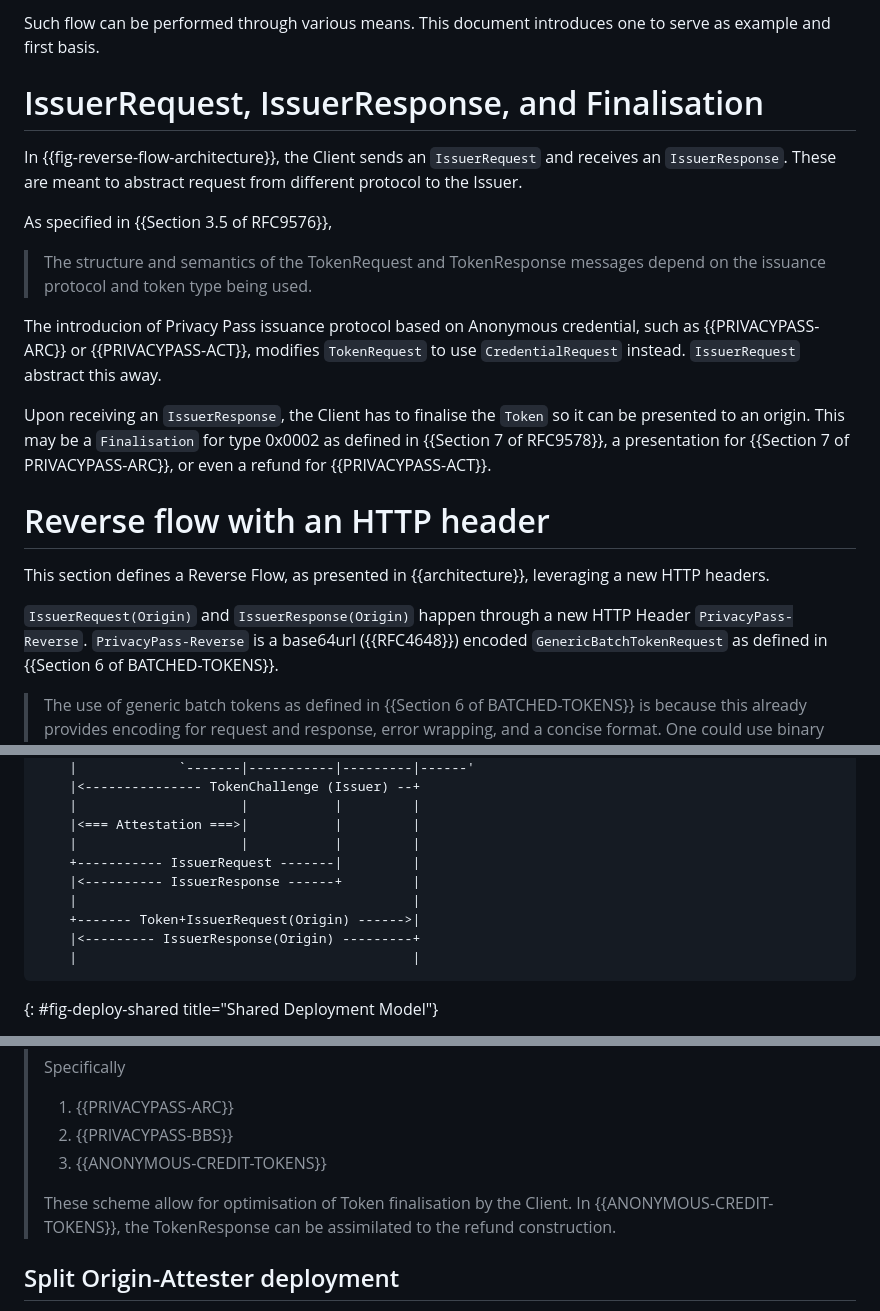
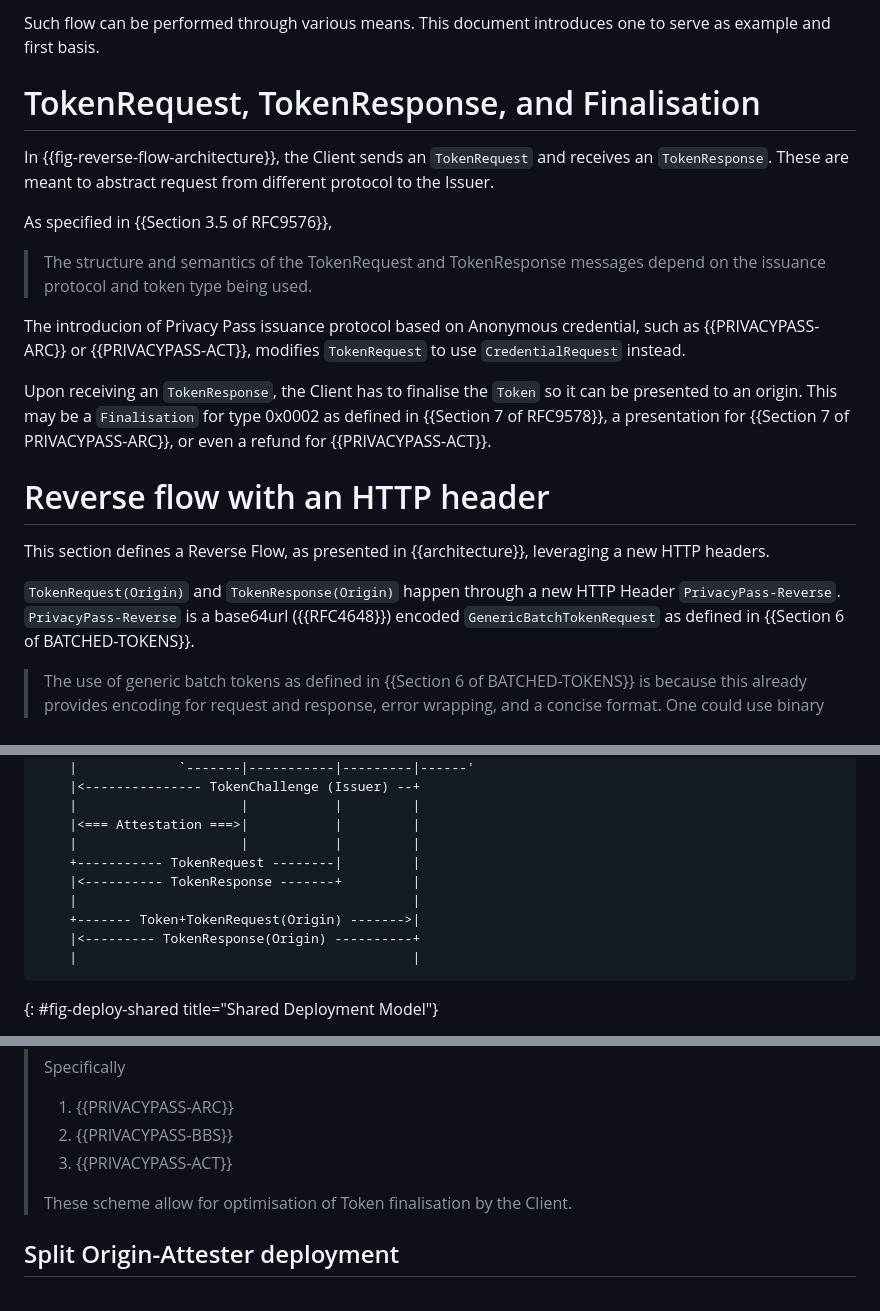
Before and after one commit to thibmeu/draft-meunier-privacypass-reverse-flow-informational, a Markdown page: draft-meunier-privacypass-reverse-flow.md, 3 parts joined by grey strips. Rendered like a GitHub page.

```diff
--- a/draft-meunier-privacypass-reverse-flow.md
+++ b/draft-meunier-privacypass-reverse-flow.md
@@ -185,9 +181,9 @@ The Origin runs the issuance protocol, and returns `Response`+`TokenResponse(Ori
 Such flow can be performed through various means. This document introduces one to serve as example and
 first basis.
 
-# IssuerRequest, IssuerResponse, and Finalisation
+# TokenRequest, TokenResponse, and Finalisation
 
-In {{fig-reverse-flow-architecture}}, the Client sends an `IssuerRequest` and receives an `IssuerResponse`.
+In {{fig-reverse-flow-architecture}}, the Client sends an `TokenRequest` and receives an `TokenResponse`.
 These are meant to abstract request from different protocol to the Issuer.
 
 As specified in {{Section 3.5 of RFC9576}},
@@ -195,9 +191,9 @@ As specified in {{Section 3.5 of RFC9576}},
 > The structure and semantics of the TokenRequest and TokenResponse messages depend on the issuance protocol and token type being used.
 
 The introducion of Privacy Pass issuance protocol based on Anonymous credential, such as {{PRIVACYPASS-ARC}} or {{PRIVACYPASS-ACT}},
-modifies `TokenRequest` to use `CredentialRequest` instead. `IssuerRequest` abstract this away.
+modifies `TokenRequest` to use `CredentialRequest` instead.
 
-Upon receiving an `IssuerResponse`, the Client has to finalise the `Token` so it can be presented to an origin.
+Upon receiving an `TokenResponse`, the Client has to finalise the `Token` so it can be presented to an origin.
 This may be a `Finalisation` for type 0x0002 as defined in {{Section 7 of RFC9578}},
 a presentation for {{Section 7 of PRIVACYPASS-ARC}},
 or even a refund for {{PRIVACYPASS-ACT}}.
@@ -206,7 +202,7 @@ or even a refund for {{PRIVACYPASS-ACT}}.
 
 This section defines a Reverse Flow, as presented in {{architecture}}, leveraging a new HTTP headers.
 
-`IssuerRequest(Origin)` and `IssuerResponse(Origin)` happen through a new HTTP Header `PrivacyPass-Reverse`.
+`TokenRequest(Origin)` and `TokenResponse(Origin)` happen through a new HTTP Header `PrivacyPass-Reverse`.
 `PrivacyPass-Reverse` is a base64url ({{RFC4648}}) encoded `GenericBatchTokenRequest` as defined in {{Section 6 of BATCHED-TOKENS}}.
 
 > The use of generic batch tokens as defined in {{Section 6 of BATCHED-TOKENS}} is
@@ -241,11 +237,11 @@ The Origin is the Reverse Origin.
     |                     |           |         |
     |<=== Attestation ===>|           |         |
     |                     |           |         |
-    +----------- IssuerRequest -------|         |
-    |<---------- IssuerResponse ------+         |
+    +----------- TokenRequest --------|         |
+    |<---------- TokenResponse -------+         |
     |                                           |
-    +------- Token+IssuerRequest(Origin) ------>|
-    |<--------- IssuerResponse(Origin) ---------+
+    +------- Token+TokenRequest(Origin) ------->|
+    |<--------- TokenResponse(Origin) ----------+
     |                                           |
 ~~~
 {: #fig-deploy-shared title="Shared Deployment Model"}
@@ -264,11 +260,9 @@ a Client are not appropriate as they could lead to unlinkability violations.
 >
 > 1. {{PRIVACYPASS-ARC}}
 > 2. {{PRIVACYPASS-BBS}}
-> 3. {{ANONYMOUS-CREDIT-TOKENS}}
+> 3. {{PRIVACYPASS-ACT}}
 >
 > These scheme allow for optimisation of Token finalisation by the Client.
-> In {{ANONYMOUS-CREDIT-TOKENS}}, the TokenResponse can be assimilated to
-> the refund construction.
 
 ## Split Origin-Attester deployment
 
```
Also changed, not shown: other parts of draft-meunier-privacypass-reverse-flow.md (+20 -24 lines).
